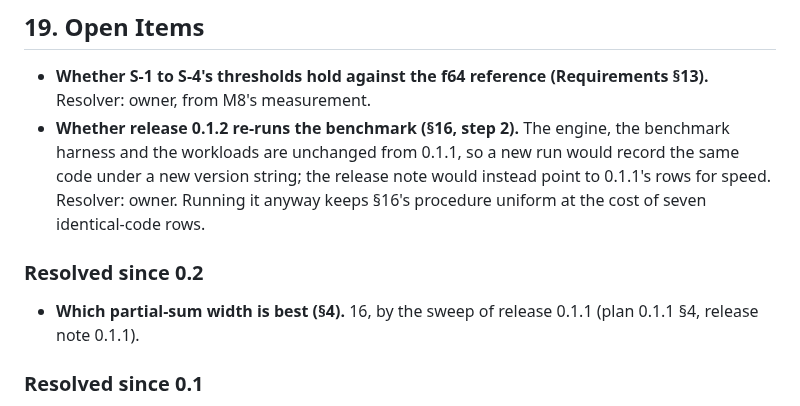
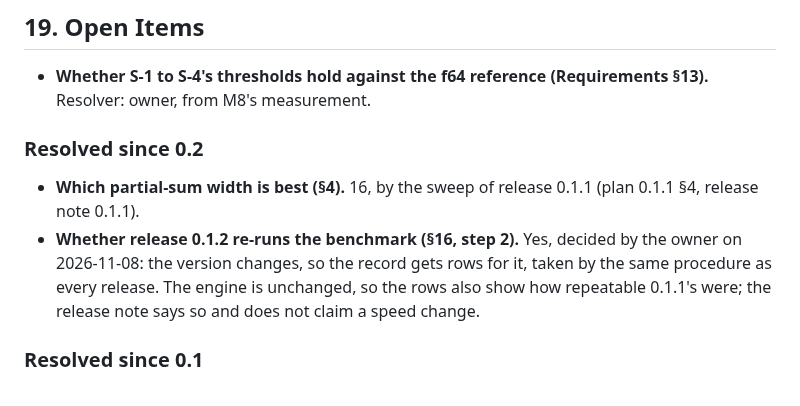
Before and after one commit to wattanit/emberly-oxygen, a Markdown page: docs/emberly-oxygen-technical-specification.md, the part around the change. GitHub-like rendering.

Commit message:
Record that release 0.1.2 re-runs the benchmark
The owner decided on 2026-11-08 that the version bump gets its own rows. Moves the Specification's open item to the resolved ledger.

```diff
--- a/docs/emberly-oxygen-technical-specification.md
+++ b/docs/emberly-oxygen-technical-specification.md
@@ -283,11 +283,11 @@ Acceptance policy: an engine dependency must be general plumbing under HC-1; any
 ## 19. Open Items
 
 - **Whether S-1 to S-4's thresholds hold against the f64 reference (Requirements §13).** Resolver: owner, from M8's measurement.
-- **Whether release 0.1.2 re-runs the benchmark (§16, step 2).** The engine, the benchmark harness and the workloads are unchanged from 0.1.1, so a new run would record the same code under a new version string; the release note would instead point to 0.1.1's rows for speed. Resolver: owner. Running it anyway keeps §16's procedure uniform at the cost of seven identical-code rows.
 
 ### Resolved since 0.2
 
 - **Which partial-sum width is best (§4).** 16, by the sweep of release 0.1.1 (plan 0.1.1 §4, release note 0.1.1).
+- **Whether release 0.1.2 re-runs the benchmark (§16, step 2).** Yes, decided by the owner on 2026-11-08: the version changes, so the record gets rows for it, taken by the same procedure as every release. The engine is unchanged, so the rows also show how repeatable 0.1.1's were; the release note says so and does not claim a speed change.
 
 ### Resolved since 0.1
 
```
